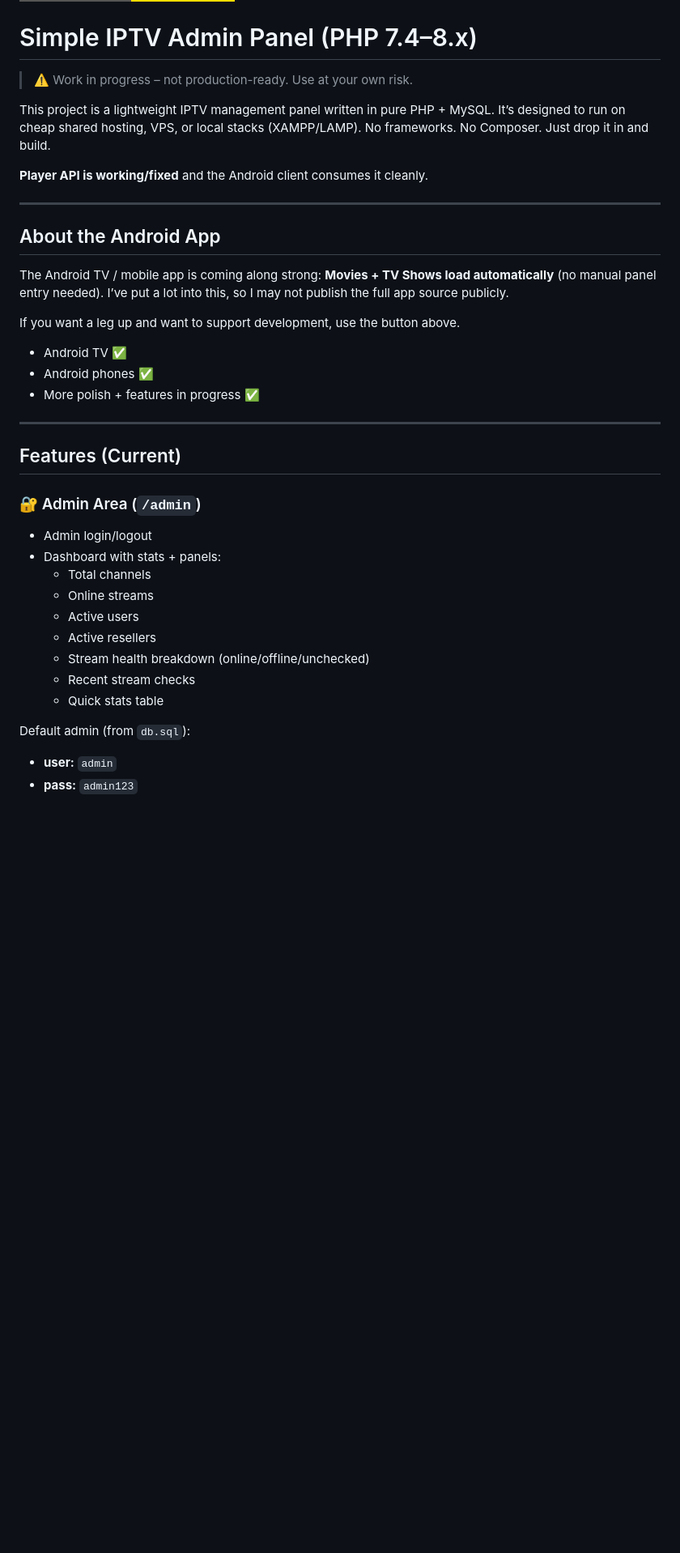
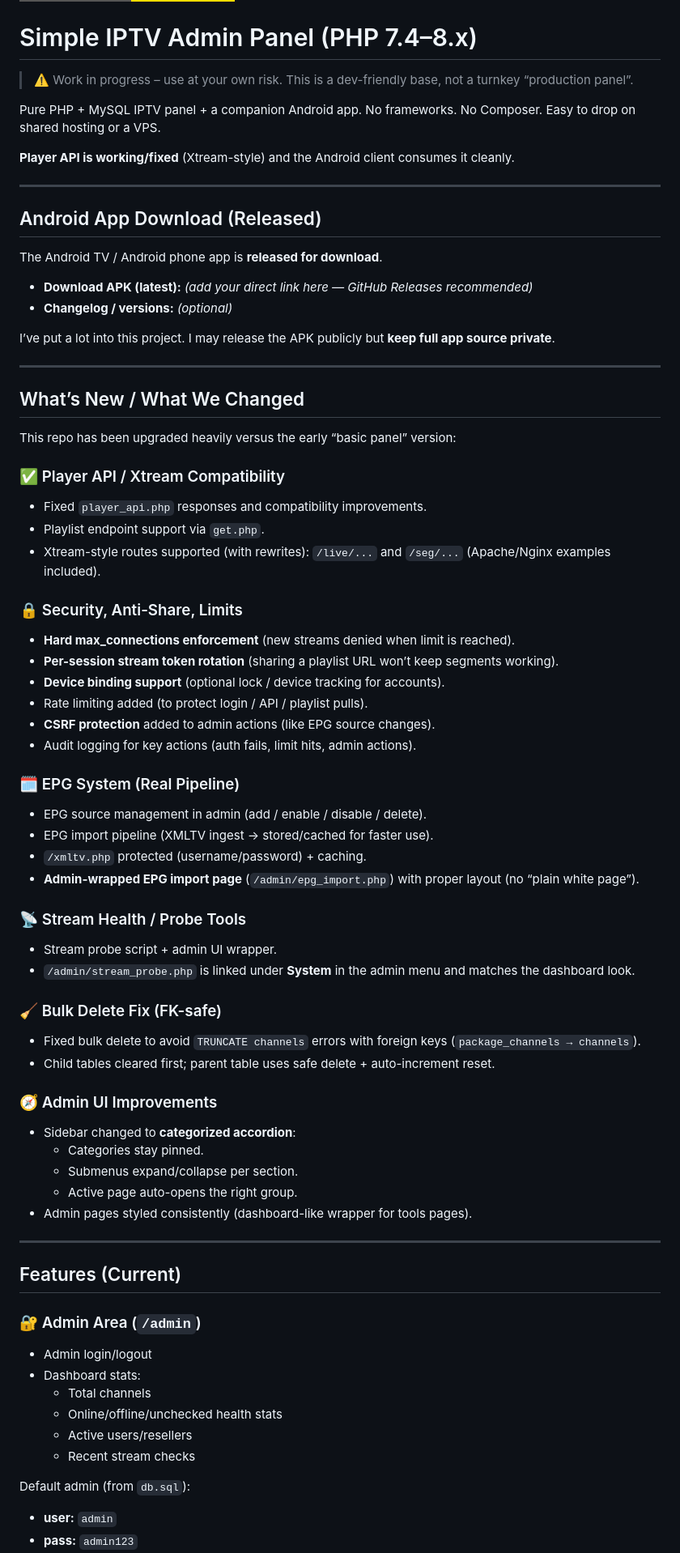
Before and after one commit to helloman37/xtreamcodes, a Markdown page: README.md, the part around the change printed below. Shown: that part at 81% size. Rendered like a GitHub page; badges without logos; blank space fills up the shorter version.

```diff
--- a/README.md
+++ b/README.md
@@ -2,23 +2,62 @@
 
 # Simple IPTV Admin Panel (PHP 7.4–8.x)
 
-> ⚠️ Work in progress – not production-ready. Use at your own risk.
+> ⚠️ Work in progress – use at your own risk. This is a dev-friendly base, not a turnkey “production panel”.
 
-This project is a lightweight IPTV management panel written in pure PHP + MySQL. It’s designed to run on cheap shared hosting, VPS, or local stacks (XAMPP/LAMP). No frameworks. No Composer. Just drop it in and build.
+Pure PHP + MySQL IPTV panel + a companion Android app. No frameworks. No Composer. Easy to drop on shared hosting or a VPS.
 
-**Player API is working/fixed** and the Android client consumes it cleanly.
+**Player API is working/fixed** (Xtream-style) and the Android client consumes it cleanly.
 
 ---
 
-## About the Android App
+## Android App Download (Released)
 
-The Android TV / mobile app is coming along strong: **Movies + TV Shows load automatically** (no manual panel entry needed). I’ve put a lot into this, so I may not publish the full app source publicly.
+The Android TV / Android phone app is **released for download**.
 
-If you want a leg up and want to support development, use the button above.
+- **Download APK (latest):** *(add your direct link here — GitHub Releases recommended)*
+- **Changelog / versions:** *(optional)*
 
-- Android TV ✅
-- Android phones ✅
-- More polish + features in progress ✅
+I’ve put a lot into this project. I may release the APK publicly but **keep full app source private**.
+
+---
+
+## What’s New / What We Changed
+
+This repo has been upgraded heavily versus the early “basic panel” version:
+
+### ✅ Player API / Xtream Compatibility
+- Fixed `player_api.php` responses and compatibility improvements.
+- Playlist endpoint support via `get.php`.
+- Xtream-style routes supported (with rewrites): `/live/...` and `/seg/...` (Apache/Nginx examples included).
+
+### 🔒 Security, Anti-Share, Limits
+- **Hard max_connections enforcement** (new streams denied when limit is reached).
+- **Per-session stream token rotation** (sharing a playlist URL won’t keep segments working).
+- **Device binding support** (optional lock / device tracking for accounts).
+- Rate limiting added (to protect login / API / playlist pulls).
+- **CSRF protection** added to admin actions (like EPG source changes).
+- Audit logging for key actions (auth fails, limit hits, admin actions).
+
+### 🗓️ EPG System (Real Pipeline)
+- EPG source management in admin (add / enable / disable / delete).
+- EPG import pipeline (XMLTV ingest → stored/cached for faster use).
+- `/xmltv.php` protected (username/password) + caching.
+- **Admin-wrapped EPG import page** (`/admin/epg_import.php`) with proper layout (no “plain white page”).
+
+### 📡 Stream Health / Probe Tools
+- Stream probe script + admin UI wrapper.
+- `/admin/stream_probe.php` is linked under **System** in the admin menu and matches the dashboard look.
+
+### 🧹 Bulk Delete Fix (FK-safe)
+- Fixed bulk delete to avoid `TRUNCATE channels` errors with foreign keys (`package_channels → channels`).
+- Child tables cleared first; parent table uses safe delete + auto-increment reset.
+
+### 🧭 Admin UI Improvements
+- Sidebar changed to **categorized accordion**:
+  - Categories stay pinned.
+  - Submenus expand/collapse per section.
+  - Active page auto-opens the right group.
+- Admin pages styled consistently (dashboard-like wrapper for tools pages).
 
 ---
 
@@ -26,14 +65,11 @@ If you want a leg up and want to support development, use the button above.
 
 ### 🔐 Admin Area (`/admin`)
 - Admin login/logout
-- Dashboard with stats + panels:
+- Dashboard stats:
   - Total channels
-  - Online streams
-  - Active users
-  - Active resellers
-  - Stream health breakdown (online/offline/unchecked)
+  - Online/offline/unchecked health stats
+  - Active users/resellers
   - Recent stream checks
-  - Quick stats table
 
 Default admin (from `db.sql`):
 - **user:** `admin`
```
Also changed, not shown: other parts of README.md (+33 -63 lines).
